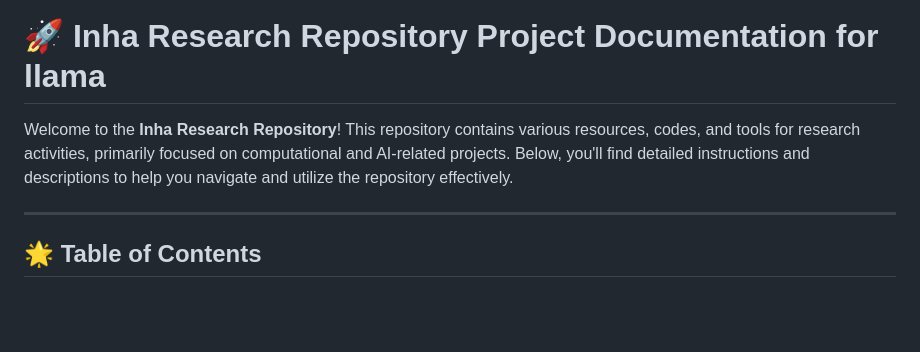
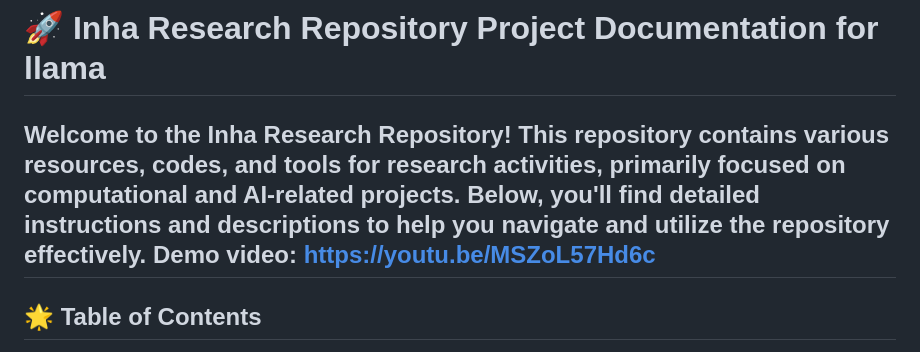
Before and after one commit to tim-fihost/inharesearch, a Markdown page: README.md, the part around the change. Drawn GitHub-style; blank space fills up the shorter version.

```diff
--- a/README.md
+++ b/README.md
@@ -1,7 +1,7 @@
 # 🚀 Inha Research Repository Project Documentation for llama
 
 Welcome to the **Inha Research Repository**! This repository contains various resources, codes, and tools for research activities, primarily focused on computational and AI-related projects. Below, you'll find detailed instructions and descriptions to help you navigate and utilize the repository effectively.
-
+Demo video: https://youtu.be/MSZoL57Hd6c
 ---
 
 ## 🌟 Table of Contents
```
